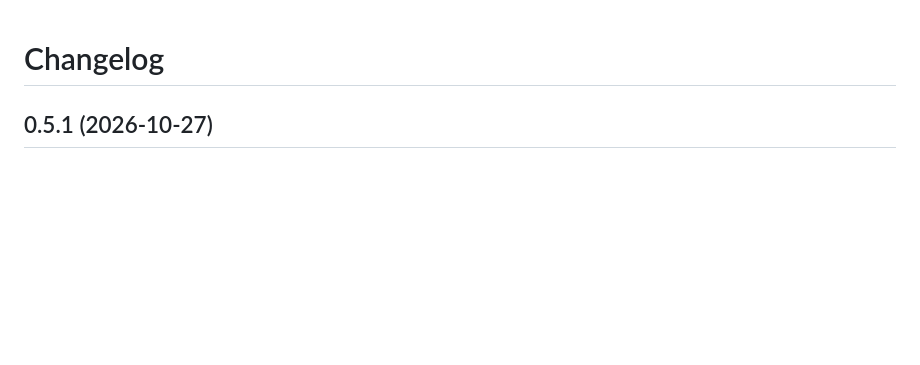
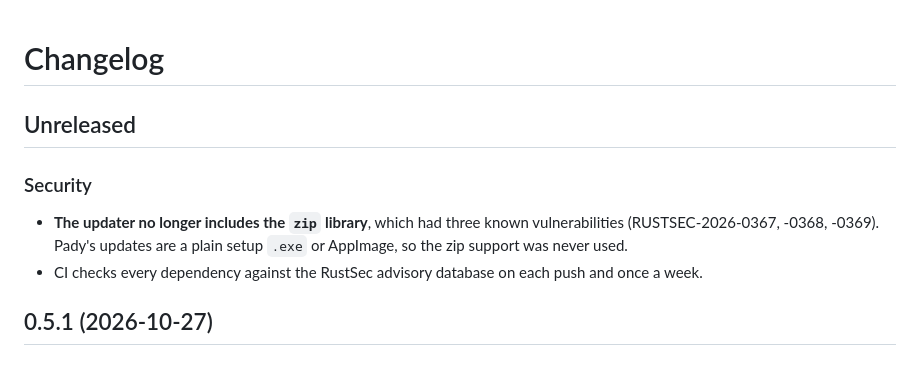
Before and after one commit to lumidren/Pady, a Markdown page: CHANGELOG.md, the part around the change. Rendered like a GitHub page; blank space fills up the shorter version.

Commit message:
Note the security fixes in the changelog

```diff
--- a/CHANGELOG.md
+++ b/CHANGELOG.md
@@ -1,4 +1,10 @@
 # Changelog
+
+## Unreleased
+
+### Security
+- **The updater no longer includes the `zip` library**, which had three known vulnerabilities (RUSTSEC-2026-0367, -0368, -0369). Pady's updates are a plain setup `.exe` or AppImage, so the zip support was never used.
+- CI checks every dependency against the RustSec advisory database on each push and once a week.
 
 ## 0.5.1 (2026-10-27)
 
```
